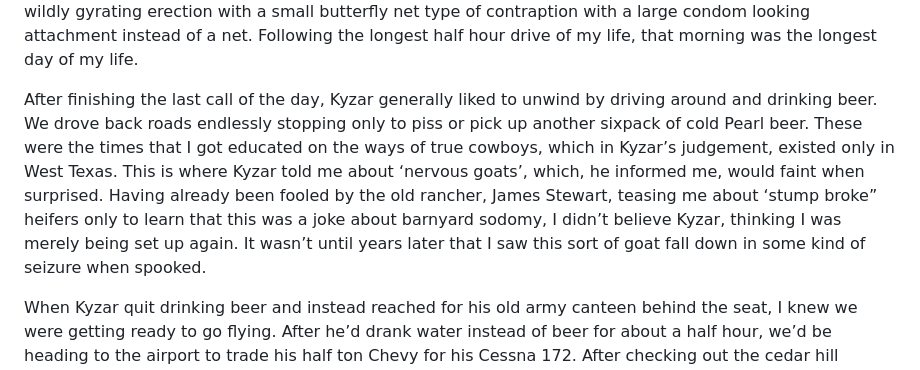
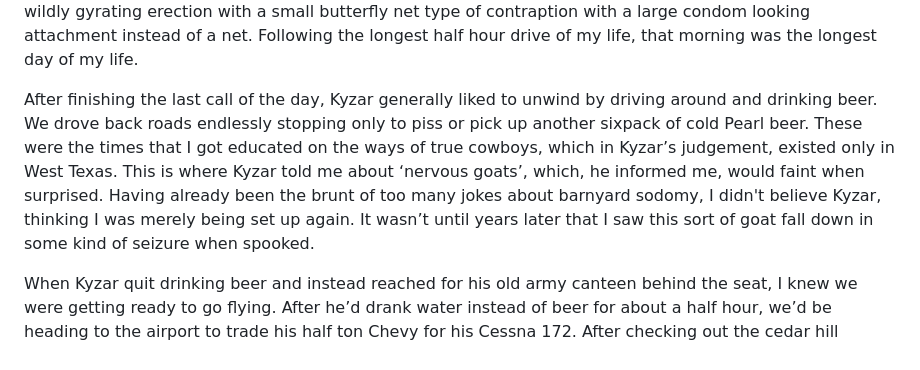
Before and after one commit to alecoad/author-jim-duke, a Markdown page: content/blog/kyzar.md, the part around the change. Drawn GitHub-style.

Commit message:
Remove James Stewart reference

```diff
--- a/content/blog/kyzar.md
+++ b/content/blog/kyzar.md
@@ -15,7 +15,7 @@ My job was to catch these cattle by the nostrils with a pair of nose clamps in o
 
 Things did not improve much as we progressed on to the only other secretion to which I had not already been exposed to as we moved on to fertility testing. Now my job advanced from nose tonging to semen collection. This involved the insertion of a large electrode, about the size of a rolling pin, into a bull’s rectum. This alone would bring on an extreme case of nervous squirts and snot and foam flinging head contortions resulting in a 360-degree slime shower before they even applied electricity. Kyzar would then use a dial on the control box to pulsate voltage through the bull’s sphincters causing erection and ejaculation with the bull’s penis flying around in even more directions than his bellowing and roaring head was in his frantic state of agonecstacy. In the midst of this commotion, it was my responsibility to wait until the spewing slime changed from a clear substance to a cloudy substance and then snag the head of the wildly gyrating erection with a small butterfly net type of contraption with a large condom looking attachment instead of a net. Following the longest half hour drive of my life, that morning was the longest day of my life.
 
-After finishing the last call of the day, Kyzar generally liked to unwind by driving around and drinking beer. We drove back roads endlessly stopping only to piss or pick up another sixpack of cold Pearl beer. These were the times that I got educated on the ways of true cowboys, which in Kyzar’s judgement, existed only in West Texas. This is where Kyzar told me about ‘nervous goats’, which, he informed me, would faint when surprised. Having already been fooled by the old rancher, James Stewart, teasing me about ‘stump broke” heifers only to learn that this was a joke about barnyard sodomy, I didn’t believe Kyzar, thinking I was merely being set up again. It wasn’t until years later that I saw this sort of goat fall down in some kind of seizure when spooked.
+After finishing the last call of the day, Kyzar generally liked to unwind by driving around and drinking beer. We drove back roads endlessly stopping only to piss or pick up another sixpack of cold Pearl beer. These were the times that I got educated on the ways of true cowboys, which in Kyzar’s judgement, existed only in West Texas. This is where Kyzar told me about ‘nervous goats’, which, he informed me, would faint when surprised. Having already been the brunt of too many jokes about barnyard sodomy, I didn't believe Kyzar, thinking I was merely being set up again. It wasn’t until years later that I saw this sort of goat fall down in some kind of seizure when spooked.
 
 When Kyzar quit drinking beer and instead reached for his old army canteen behind the seat, I knew we were getting ready to go flying. After he’d drank water instead of beer for about a half hour, we’d be heading to the airport to trade his half ton Chevy for his Cessna 172. After checking out the cedar hill country west of Austin, he’d turn back toward the airport and practice his instrument approach. Instead of ‘foggles’, the half-fogged goggles used in instrument training that allow the pilot to see all instrumentation without being able to see out of the cockpit, he would sit low and pull his cowboy hat halfway down his face to achieve the same effect. He then would tell me to watch for other traffic or emergency situations, but otherwise, not talk or give any clues as to where we were until we were about twenty feet off the runway.
 
```
